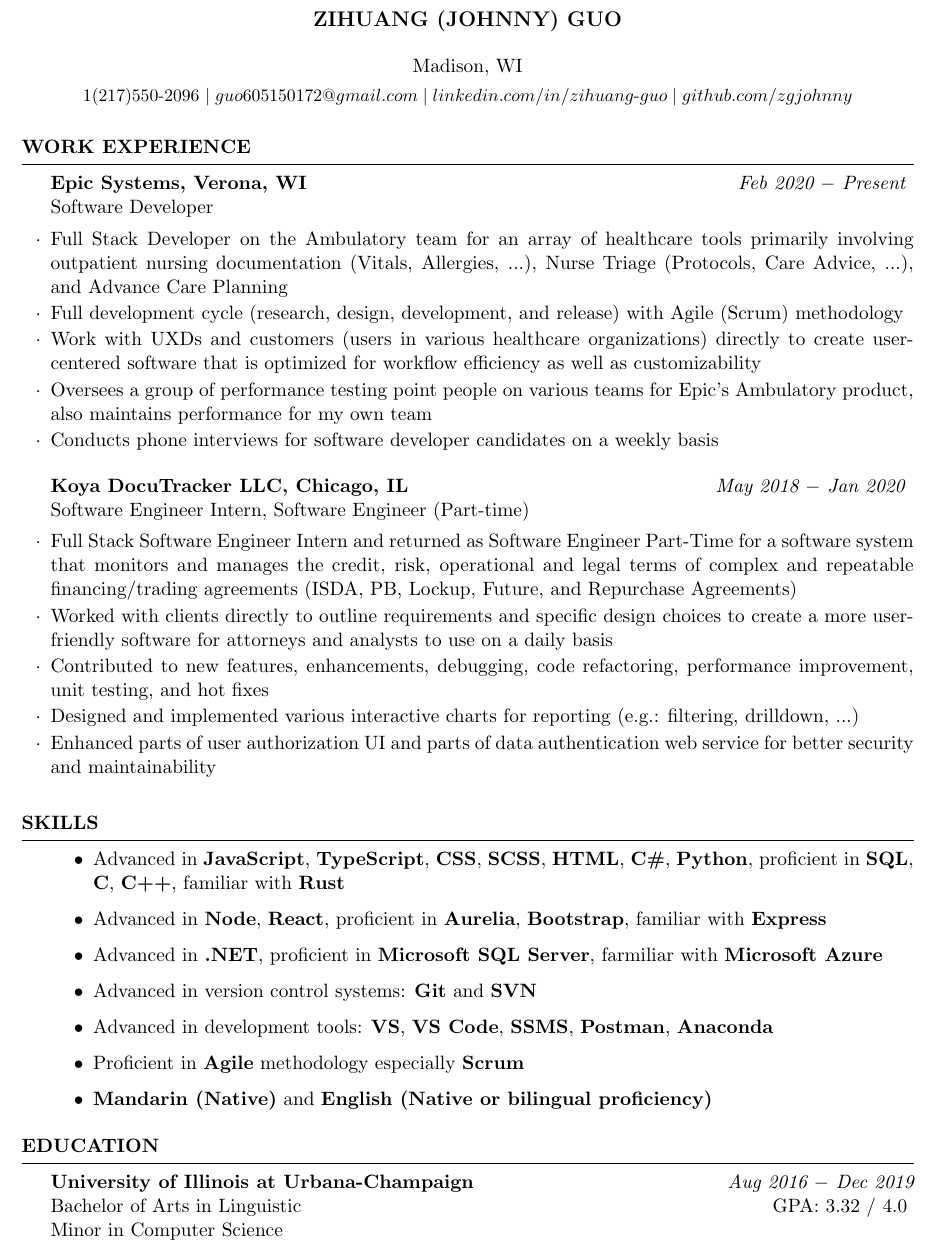
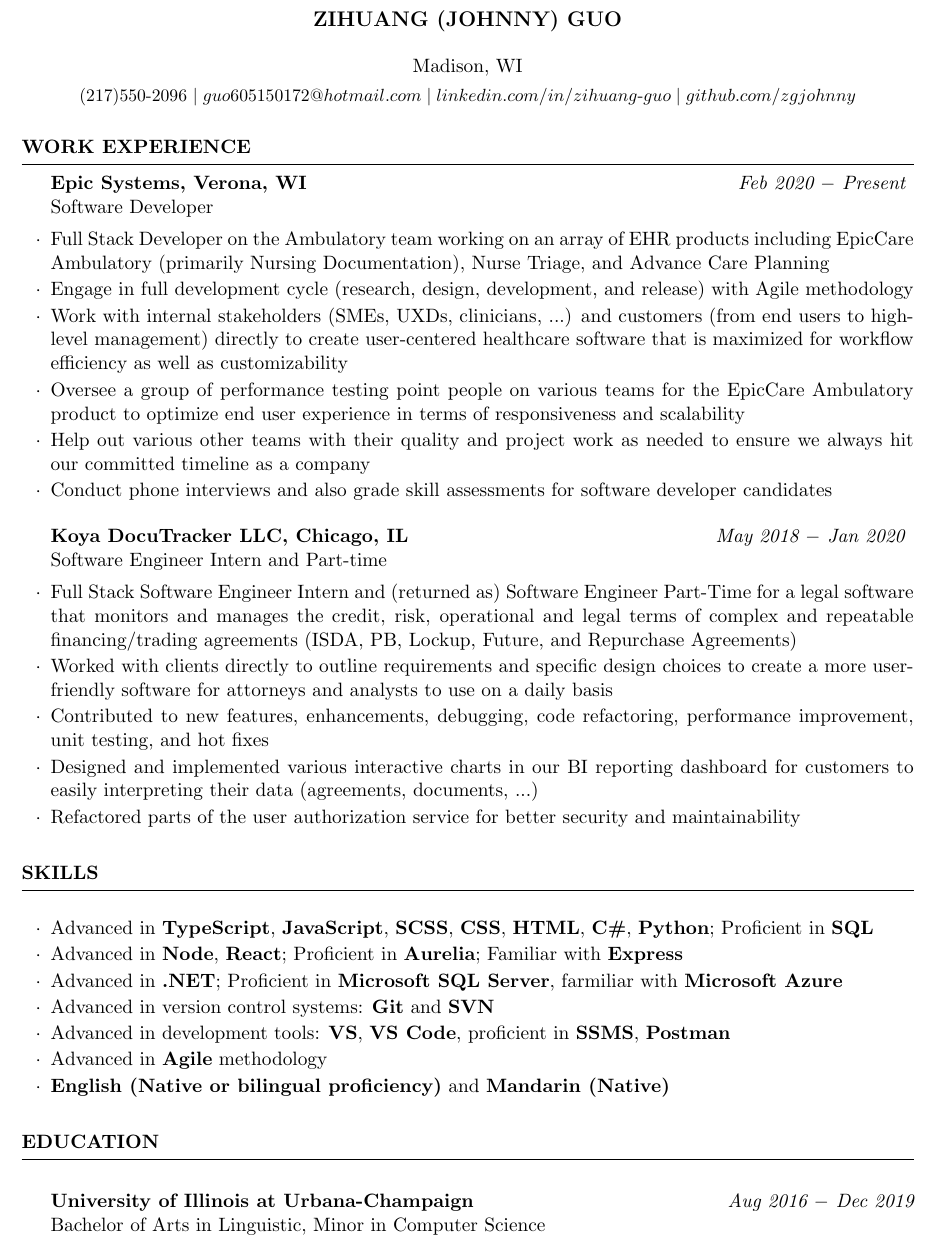
Before and after one commit to zgjohnny/Resume, a LaTeX CV (resume.tex): part of the page, cut so that both start at the same text. The pictures show the PDF file resume.pdf that the author committed with the source.

Commit message:
clean up resume latex, update work experience

```diff
--- a/resume.tex
+++ b/resume.tex
@@ -13,8 +15,9 @@
 \newcommand{\tab}[1]{\hspace{.2667\textwidth}\rlap{#1}}
 \newcommand{\itab}[1]{\hspace{0em}\rlap{#1}}
+
 \name{Zihuang (Johnny) Guo} % Name
 \address{Madison, WI} % Address
-\address{\small{1(217)550-2096 \mid guo605150172@gmail.com \mid linkedin.com/in/zihuang$-$guo \mid github.com/zgjohnny}} % Phone number and email and etc
+\address{\small{(217)550-2096 \mid guo605150172@hotmail.com \mid linkedin.com/in/zihuang$-$guo \mid github.com/zgjohnny}} % Phone number and email and etc
 
 \begin{document}
 
@@ -26,22 +29,23 @@
 \begin{rSubsection}{Epic Systems, Verona, WI} {\textit{Feb 2020 $-$ Present}}
 {\normalfont{Software Developer}}
 
-    \item Full Stack Developer on the Ambulatory team for an array of healthcare tools primarily involving outpatient nursing documentation (Vitals, Allergies, ...), Nurse Triage (Protocols, Care Advice, ...), and Advance Care Planning
-    \item Full development cycle (research, design, development, and release) with Agile (Scrum) methodology
-    \item Work with UXDs and customers (users in various healthcare organizations) directly to create user-centered software that is optimized for workflow efficiency as well as customizability
-    \item Oversees a group of performance testing point people on various teams for Epic's Ambulatory product, also maintains performance for my own team
-    \item Conducts phone interviews for software developer candidates on a weekly basis
+    \item Full Stack Developer on the Ambulatory team working on an array of EHR products including EpicCare Ambulatory (primarily Nursing Documentation), Nurse Triage, and Advance Care Planning
+    \item Engage in full development cycle (research, design, development, and release) with Agile methodology
+    \item Work with internal stakeholders (SMEs, UXDs, clinicians, ...) and customers (from end users to high-level management) directly to create user-centered healthcare software that is maximized for workflow efficiency as well as customizability
+    \item Oversee a group of performance testing point people on various teams for the EpicCare Ambulatory product to optimize end user experience in terms of responsiveness and scalability
+    \item Help out various other teams with their quality and project work as needed to ensure we always hit our committed timeline as a company
+    \item Conduct phone interviews and also grade skill assessments for software developer candidates
 
 \end{rSubsection}
 
 \begin{rSubsection}{Koya DocuTracker LLC, Chicago, IL} {\textit{May 2018 $-$ Jan 2020}}
-{\normalfont{Software Engineer Intern, Software Engineer (Part-time)}}
+{\normalfont{Software Engineer Intern and Part-time}}
 
-    \item Full Stack Software Engineer Intern and returned as Software Engineer Part-Time for a software system that monitors and manages the credit, risk, operational and legal terms of complex and repeatable financing/trading agreements (ISDA, PB, Lockup, Future, and Repurchase Agreements)
+    \item Full Stack Software Engineer Intern and (returned as) Software Engineer Part-Time for a legal software that monitors and manages the credit, risk, operational and legal terms of complex and repeatable financing/trading agreements (ISDA, PB, Lockup, Future, and Repurchase Agreements)
     \item Worked with clients directly to outline requirements and specific design choices to create a more user-friendly software for attorneys and analysts to use on a daily basis
     \item Contributed to new features, enhancements, debugging, code refactoring, performance improvement, unit testing, and hot fixes
-    \item Designed and implemented various interactive charts for reporting (e.g.: filtering, drilldown, ...)
-    \item Enhanced parts of user authorization UI and parts of data authentication web service for better security and maintainability
+    \item Designed and implemented various interactive charts in our BI reporting dashboard for customers to easily interpreting their data (agreements, documents, ...)
+    \item Refactored parts of the user authorization service for better security and maintainability
 
 \end{rSubsection}
 
@@ -52,17 +56,19 @@
 %----------------------------------------------------------------------------------------
 \begin{rSection}{Skills}
 
-\begin{itemize}
+\begin{rSubsection}{}{}
+{} % necessary to maintain the structure
 
-    \item	Advanced in \textbf{JavaScript}, \textbf{TypeScript}, \textbf{CSS}, \textbf{SCSS}, \textbf{HTML}, \textbf{C\#}, \textbf{Python}, proficient in \textbf{SQL}, \textbf{C}, \textbf{C\boldsymbol{++}}, familiar with \textbf{Rust}
-    \item	Advanced in \textbf{Node}, \textbf{React}, proficient in \textbf{Aurelia}, \textbf{Bootstrap}, familiar with \textbf{Express}
-    \item	Advanced in \textbf{.NET}, proficient in \textbf{Microsoft SQL Server}, farmiliar with \textbf{Microsoft Azure}
-    \item   Advanced in version control systems: \textbf{Git} and \textbf{SVN}
-    \item	Advanced in development tools: \textbf{VS}, \textbf{VS Code}, \textbf{SSMS}, \textbf{Postman}, \textbf{Anaconda}
-    \item	Proficient in \textbf{Agile} methodology especially \textbf{Scrum}
-    \item   \textbf{Mandarin (Native)} and \textbf{English (Native or bilingual proficiency)}
+    \item Advanced in \textbf{TypeScript}, \textbf{JavaScript}, \textbf{SCSS}, \textbf{CSS}, \textbf{HTML}, \textbf{C\#}, \textbf{Python}; Proficient in \textbf{SQL}
+    \item Advanced in \textbf{Node}, \textbf{React}; Proficient in \textbf{Aurelia}; Familiar with \textbf{Express}
+    \item Advanced in \textbf{.NET}; Proficient in \textbf{Microsoft SQL Server}, farmiliar with \textbf{Microsoft Azure}
+    \item Advanced in version control systems: \textbf{Git} and \textbf{SVN}
+    \item Advanced in development tools: \textbf{VS}, \textbf{VS Code}, proficient in \textbf{SSMS}, \textbf{Postman}
+    \item Advanced in \textbf{Agile} methodology
+    \item \textbf{English (Native or bilingual proficiency)} and \textbf{Mandarin (Native)}
 
-\end{itemize}
+
+\end{rSubsection}
 
 \end{rSection}
 
@@ -71,9 +77,8 @@
 %----------------------------------------------------------------------------------------
 \begin{rSection}{Education}
 
-    \\{\bf University of Illinois at Urbana-Champaign} \hfill {\em Aug 2016 $-$ Dec 2019}
-    \\ Bachelor of Arts in Linguistic\hfill { GPA: 3.32 / 4.0 }
-    \\ Minor in Computer Science
+    \item {\bf University of Illinois at Urbana-Champaign} \hfill {\em Aug 2016 $-$ Dec 2019}
+    \\ Bachelor of Arts in Linguistic, Minor in Computer Science
 
 \end{rSection}
 
```
Also changed, not shown: resume.pdf, resume.tex (2 more changed lines).
